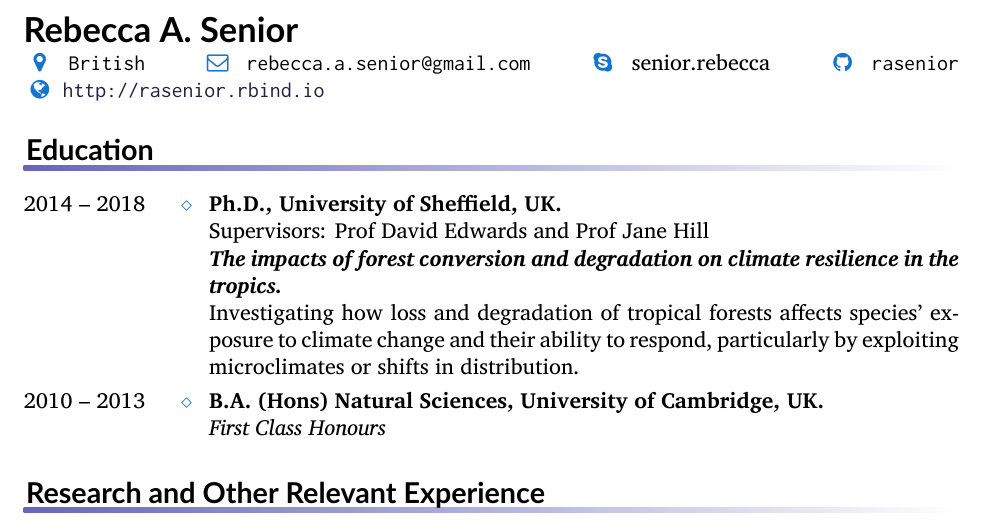
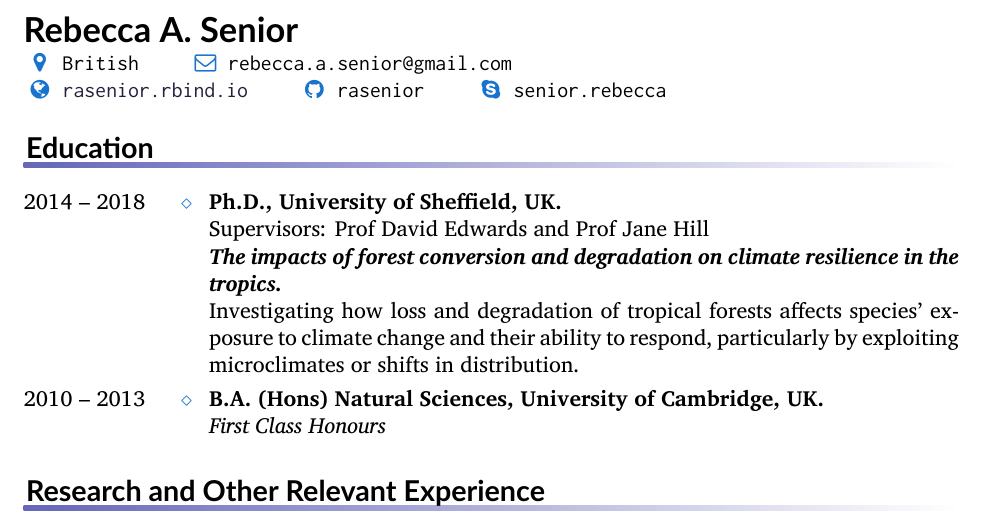
Before and after one commit to rasenior/CV, a LaTeX CV (SeniorRA_cv.tex): part of page 1 of 5, cut so that both start at the same text. Compiled offline with XeLaTeX.

Commit message:
Tweaks to header
Signed-off-by: Rebecca A. Senior <rebecca.a.senior@gmail.com>

```diff
--- a/SeniorRA_cv.tex
+++ b/SeniorRA_cv.tex
@@ -66,9 +66,10 @@
 
     \makefield{\faMapMarker}{\texttt{British}}
     \makefield{\faEnvelopeO}{\texttt{rebecca.a.senior@gmail.com}}
-    \makefield{\faSkype}{senior.rebecca}
+    \par
+    \makefield{\faGlobe}{\url{rasenior.rbind.io}}
     \makefield{\faGithub}{\texttt{rasenior}}
-    \makefield{\faGlobe}{\url{http://rasenior.rbind.io}}
+    \makefield{\faSkype}{\texttt{senior.rebecca}}
     %\makefield{\faLinkedinSquare} {\url{www.linkedin.com/in/rebecca-senior}}
 }
 
```
Also changed, not shown: SeniorRA_cv.pdf.
